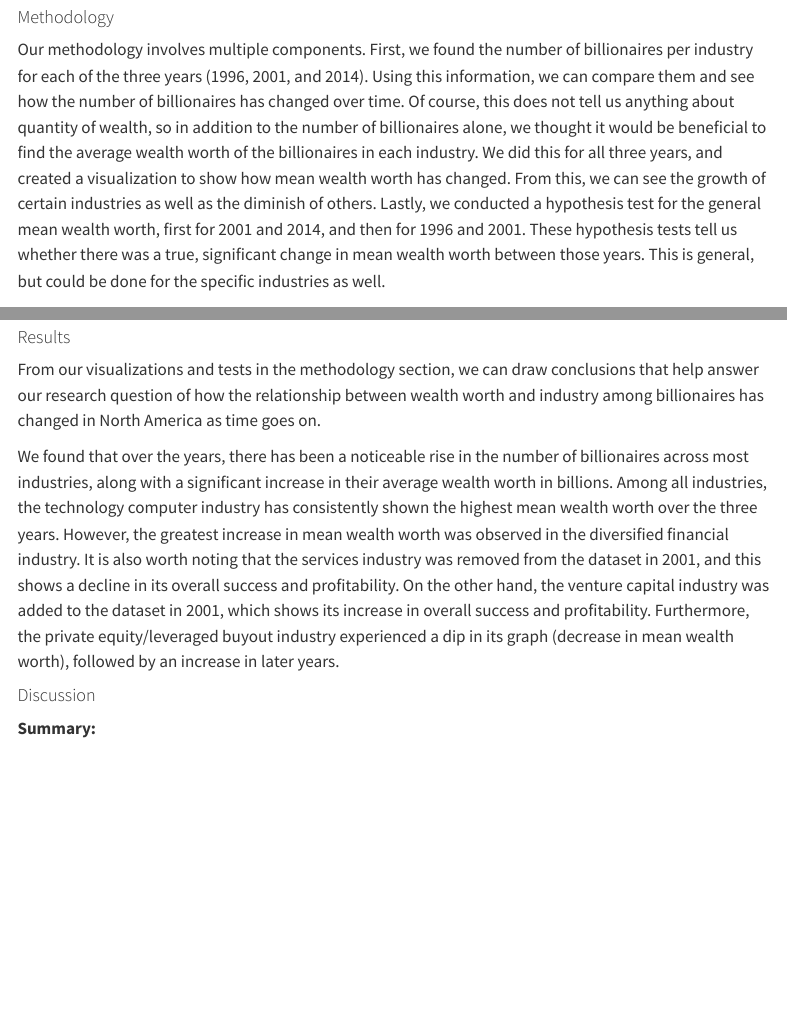
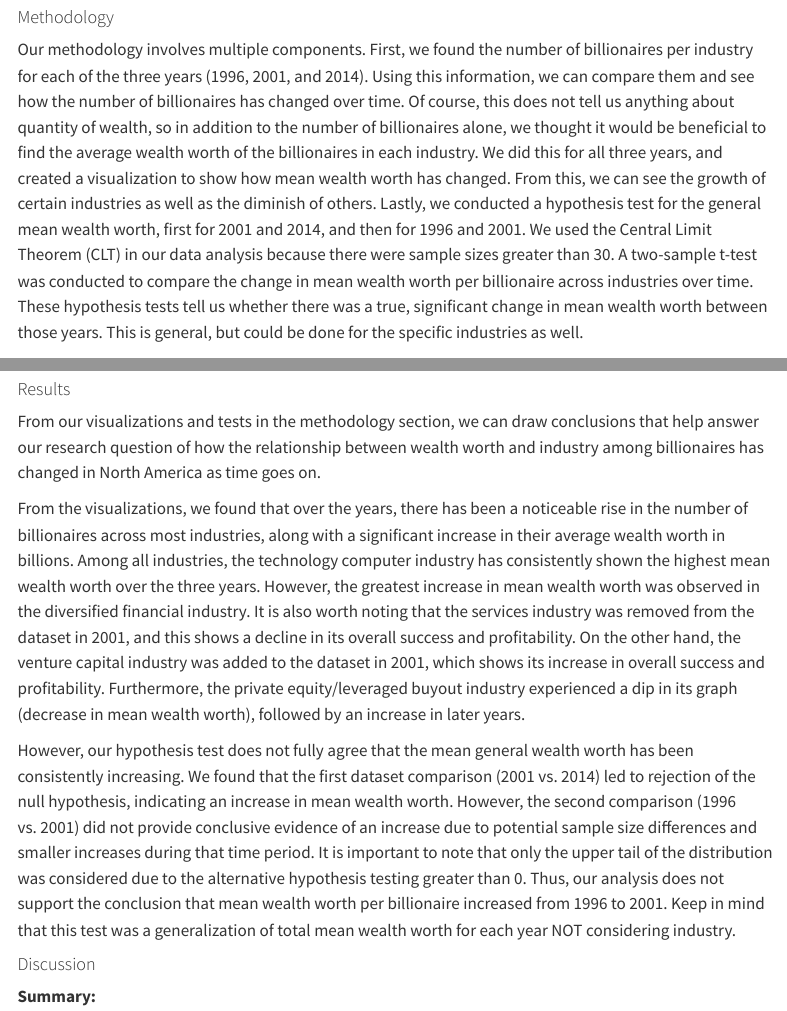
Before and after one commit to sta199-s23-2/project-we-r-group-5, a Quarto document (report.qmd): the page in a window 1100 px wide, from 1330 px down, and a second part further down, joined at a grey line. Rendered offline with R 4.5, knitr and Pandoc in place of Quarto, with nearby package versions; menus at the side of the page are left out.

Commit message:
added to intro ad results about hypothesis testing

````diff
--- a/report.qmd
+++ b/report.qmd
@@ -25,7 +25,7 @@ This article presents findings using billionaires from all over the world, where
 
 #### Methodology
 
-Our methodology involves multiple components. First, we found the number of billionaires per industry for each of the three years (1996, 2001, and 2014). Using this information, we can compare them and see how the number of billionaires has changed over time. Of course, this does not tell us anything about quantity of wealth, so in addition to the number of billionaires alone, we thought it would be beneficial to find the average wealth worth of the billionaires in each industry. We did this for all three years, and created a visualization to show how mean wealth worth has changed. From this, we can see the growth of certain industries as well as the diminish of others. Lastly, we conducted a hypothesis test for the general mean wealth worth, first for 2001 and 2014, and then for 1996 and 2001. These hypothesis tests tell us whether there was a true, significant change in mean wealth worth between those years. This is general, but could be done for the specific industries as well.
+Our methodology involves multiple components. First, we found the number of billionaires per industry for each of the three years (1996, 2001, and 2014). Using this information, we can compare them and see how the number of billionaires has changed over time. Of course, this does not tell us anything about quantity of wealth, so in addition to the number of billionaires alone, we thought it would be beneficial to find the average wealth worth of the billionaires in each industry. We did this for all three years, and created a visualization to show how mean wealth worth has changed. From this, we can see the growth of certain industries as well as the diminish of others. Lastly, we conducted a hypothesis test for the general mean wealth worth, first for 2001 and 2014, and then for 1996 and 2001. We used the Central Limit Theorem (CLT) in our data analysis because there were sample sizes greater than 30. A two-sample t-test was conducted to compare the change in mean wealth worth per billionaire across industries over time. These hypothesis tests tell us whether there was a true, significant change in mean wealth worth between those years. This is general, but could be done for the specific industries as well.
 
 ```{r}
 #| label: load-pkgs
@@ -274,7 +274,9 @@ pt(tscore, df= 793.3797 , lower.tail = F)
 
 From our visualizations and tests in the methodology section, we can draw conclusions that help answer our research question of how the relationship between wealth worth and industry among billionaires has changed in North America as time goes on.
 
-We found that over the years, there has been a noticeable rise in the number of billionaires across most industries, along with a significant increase in their average wealth worth in billions. Among all industries, the technology computer industry has consistently shown the highest mean wealth worth over the three years. However, the greatest increase in mean wealth worth was observed in the diversified financial industry. It is also worth noting that the services industry was removed from the dataset in 2001, and this shows a decline in its overall success and profitability. On the other hand, the venture capital industry was added to the dataset in 2001, which shows its increase in overall success and profitability. Furthermore, the private equity/leveraged buyout industry experienced a dip in its graph (decrease in mean wealth worth), followed by an increase in later years.
+From the visualizations, we found that over the years, there has been a noticeable rise in the number of billionaires across most industries, along with a significant increase in their average wealth worth in billions. Among all industries, the technology computer industry has consistently shown the highest mean wealth worth over the three years. However, the greatest increase in mean wealth worth was observed in the diversified financial industry. It is also worth noting that the services industry was removed from the dataset in 2001, and this shows a decline in its overall success and profitability. On the other hand, the venture capital industry was added to the dataset in 2001, which shows its increase in overall success and profitability. Furthermore, the private equity/leveraged buyout industry experienced a dip in its graph (decrease in mean wealth worth), followed by an increase in later years.
+
+However, our hypothesis test does not fully agree that the mean general wealth worth has been consistently increasing. We found that the first dataset comparison (2001 vs. 2014) led to rejection of the null hypothesis, indicating an increase in mean wealth worth. However, the second comparison (1996 vs. 2001) did not provide conclusive evidence of an increase due to potential sample size differences and smaller increases during that time period. It is important to note that only the upper tail of the distribution was considered due to the alternative hypothesis testing greater than 0. Thus, our analysis does not support the conclusion that mean wealth worth per billionaire increased from 1996 to 2001. Keep in mind that this test was a generalization of total mean wealth worth for each year NOT considering industry.
 
 #### Discussion
 
````
